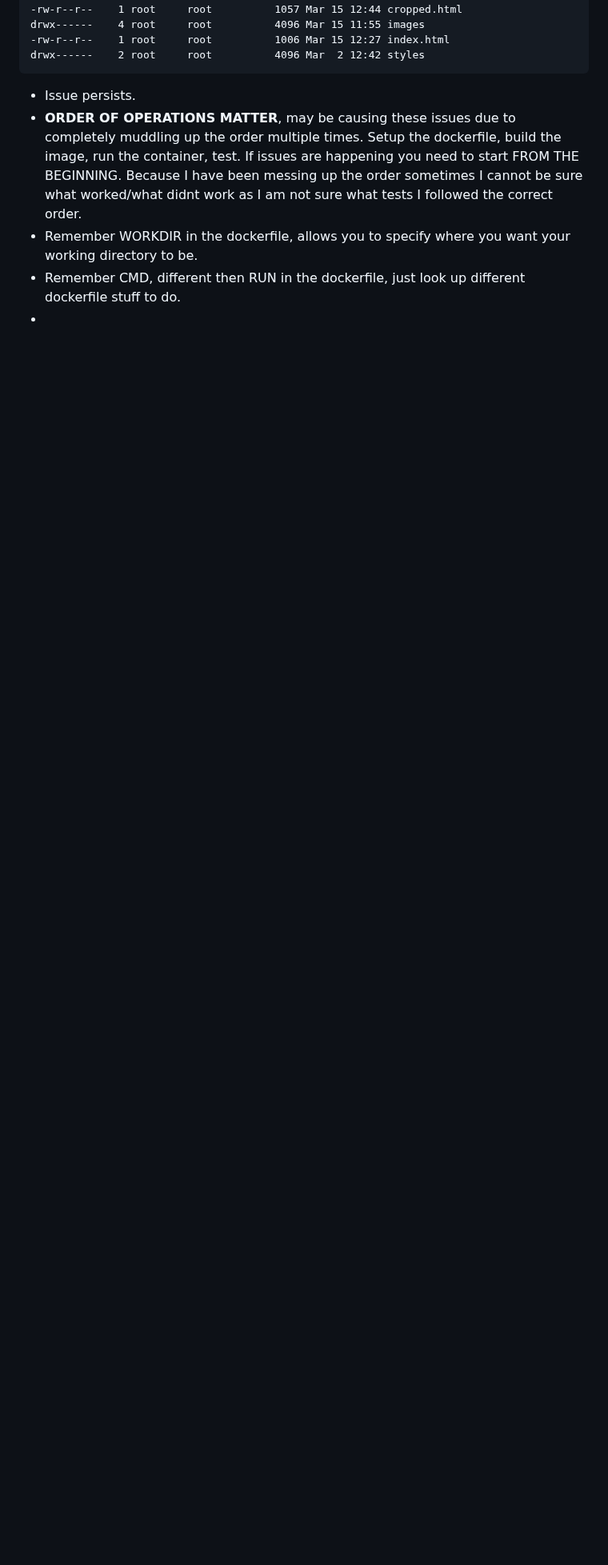
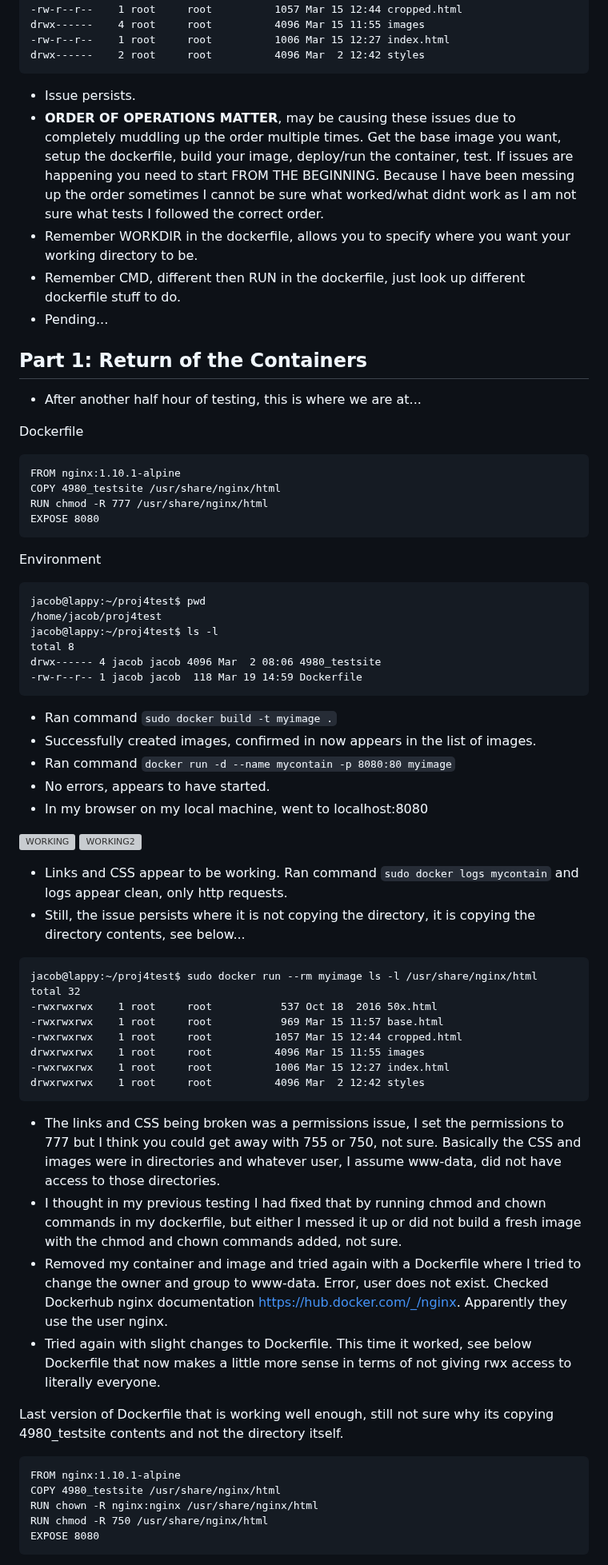
Before and after one commit to WSU-kduncan/s24cicd-thornburyjac, a Markdown page: Project4/README-CI.md, the part around one of its changes. Shown at 80% size. Rendered like a GitHub page; blank space fills up the shorter version; grey boxes are pictures that could not be loaded.

````diff
--- a/Project4/README-CI.md
+++ b/Project4/README-CI.md
@@ -238,7 +238,67 @@ drwx------    2 root     root          4096 Mar  2 12:42 styles
 ```
 
 - Issue persists.
-- **ORDER OF OPERATIONS MATTER**, may be causing these issues due to completely muddling up the order multiple times. Setup the dockerfile, build the image, run the container, test. If issues are happening you need to start FROM THE BEGINNING. Because I have been messing up the order sometimes I cannot be sure what worked/what didnt work as I am not sure what tests I followed the correct order.
+- **ORDER OF OPERATIONS MATTER**, may be causing these issues due to completely muddling up the order multiple times. Get the base image you want, setup the dockerfile, build your image, deploy/run the container, test. If issues are happening you need to start FROM THE BEGINNING. Because I have been messing up the order sometimes I cannot be sure what worked/what didnt work as I am not sure what tests I followed the correct order.
 - Remember WORKDIR in the dockerfile, allows you to specify where you want your working directory to be.
 - Remember CMD, different then RUN in the dockerfile, just look up different dockerfile stuff to do.
--
+- Pending...
+
+## Part 1: Return of the Containers
+
+- After another half hour of testing, this is where we are at...
+
+Dockerfile
+```text
+FROM nginx:1.10.1-alpine
+COPY 4980_testsite /usr/share/nginx/html
+RUN chmod -R 777 /usr/share/nginx/html
+EXPOSE 8080
+```
+
+Environment
+```text
+jacob@lappy:~/proj4test$ pwd
+/home/jacob/proj4test
+jacob@lappy:~/proj4test$ ls -l
+total 8
+drwx------ 4 jacob jacob 4096 Mar  2 08:06 4980_testsite
+-rw-r--r-- 1 jacob jacob  118 Mar 19 14:59 Dockerfile
+```
+
+- Ran command `sudo docker build -t myimage .`
+- Successfully created images, confirmed in now appears in the list of images.
+- Ran command `docker run -d --name mycontain -p 8080:80 myimage`
+- No errors, appears to have started.
+- In my browser on my local machine, went to localhost:8080
+
+![WORKING](https://github.com/WSU-kduncan/s24cicd-thornburyjac/assets/111811243/6aabd952-868b-4131-8065-f54c08967dc0)
+![WORKING2](https://github.com/WSU-kduncan/s24cicd-thornburyjac/assets/111811243/31cb8516-8a7c-418e-9792-52c8b63a9ce7)
+
+- Links and CSS appear to be working. Ran command `sudo docker logs mycontain` and logs appear clean, only http requests.
+- Still, the issue persists where it is not copying the directory, it is copying the directory contents, see below...
+
+```text
+jacob@lappy:~/proj4test$ sudo docker run --rm myimage ls -l /usr/share/nginx/html
+total 32
+-rwxrwxrwx    1 root     root           537 Oct 18  2016 50x.html
+-rwxrwxrwx    1 root     root           969 Mar 15 11:57 base.html
+-rwxrwxrwx    1 root     root          1057 Mar 15 12:44 cropped.html
+drwxrwxrwx    1 root     root          4096 Mar 15 11:55 images
+-rwxrwxrwx    1 root     root          1006 Mar 15 12:27 index.html
+drwxrwxrwx    1 root     root          4096 Mar  2 12:42 styles
+```
+
+- The links and CSS being broken was a permissions issue, I set the permissions to 777 but I think you could get away with 755 or 750, not sure. Basically the CSS and images were in directories and whatever user, I assume www-data, did not have access to those directories.
+- I thought in my previous testing I had fixed that by running chmod and chown commands in my dockerfile, but either I messed it up or did not build a fresh image with the chmod and chown commands added, not sure.
+- Removed my container and image and tried again with a Dockerfile where I tried to change the owner and group to www-data. Error, user does not exist. Checked Dockerhub nginx documentation https://hub.docker.com/_/nginx. Apparently they use the user nginx.
+- Tried again with slight changes to Dockerfile. This time it worked, see below Dockerfile that now makes a little more sense in terms of not giving rwx access to literally everyone.
+
+Last version of Dockerfile that is working well enough, still not sure why its copying 4980_testsite contents and not the directory itself.
+```text
+FROM nginx:1.10.1-alpine
+COPY 4980_testsite /usr/share/nginx/html
+RUN chown -R nginx:nginx /usr/share/nginx/html
+RUN chmod -R 750 /usr/share/nginx/html
+EXPOSE 8080
+```
+
````
Also changed, not shown: other parts of Project4/README-CI.md (+8 -1 lines).
